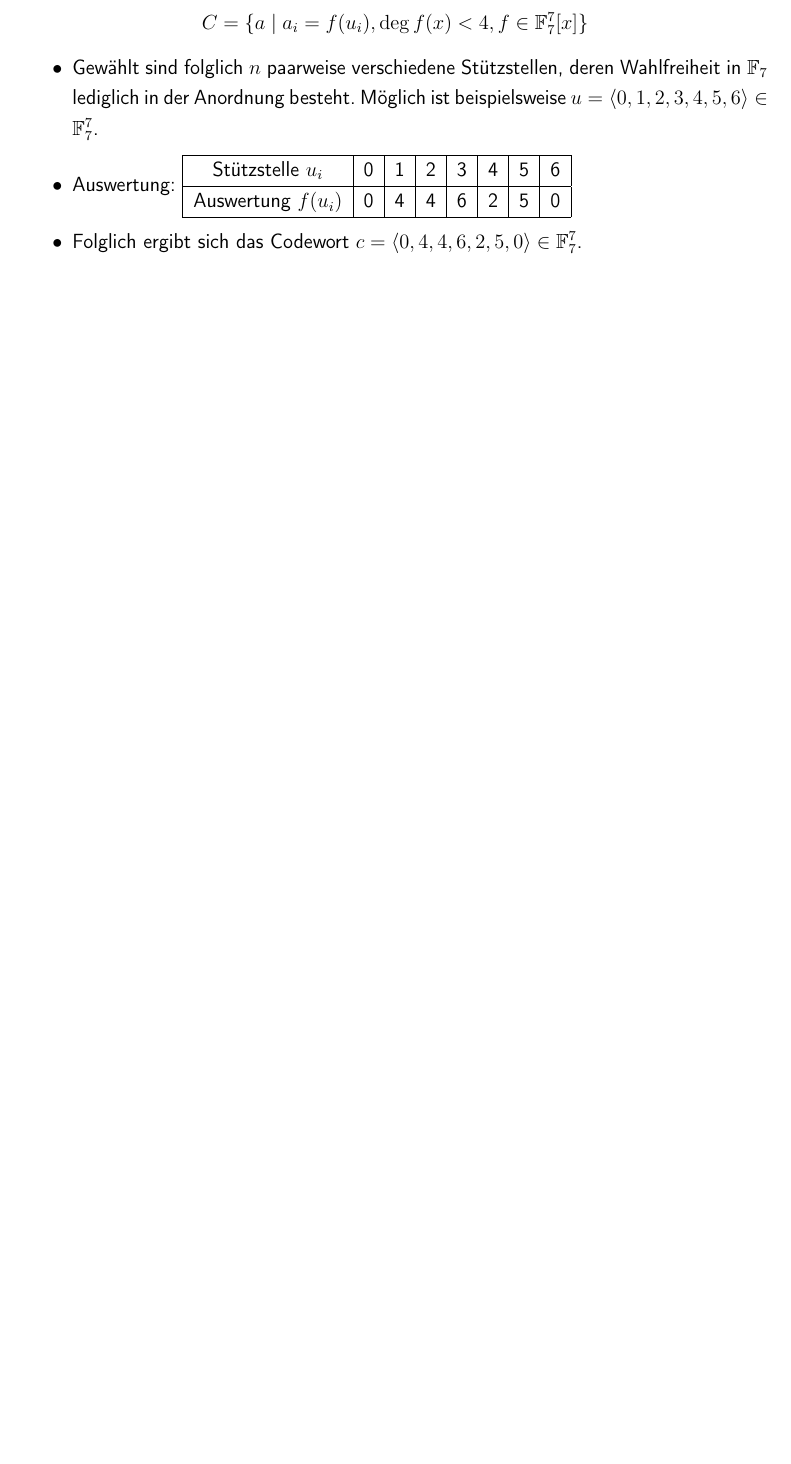
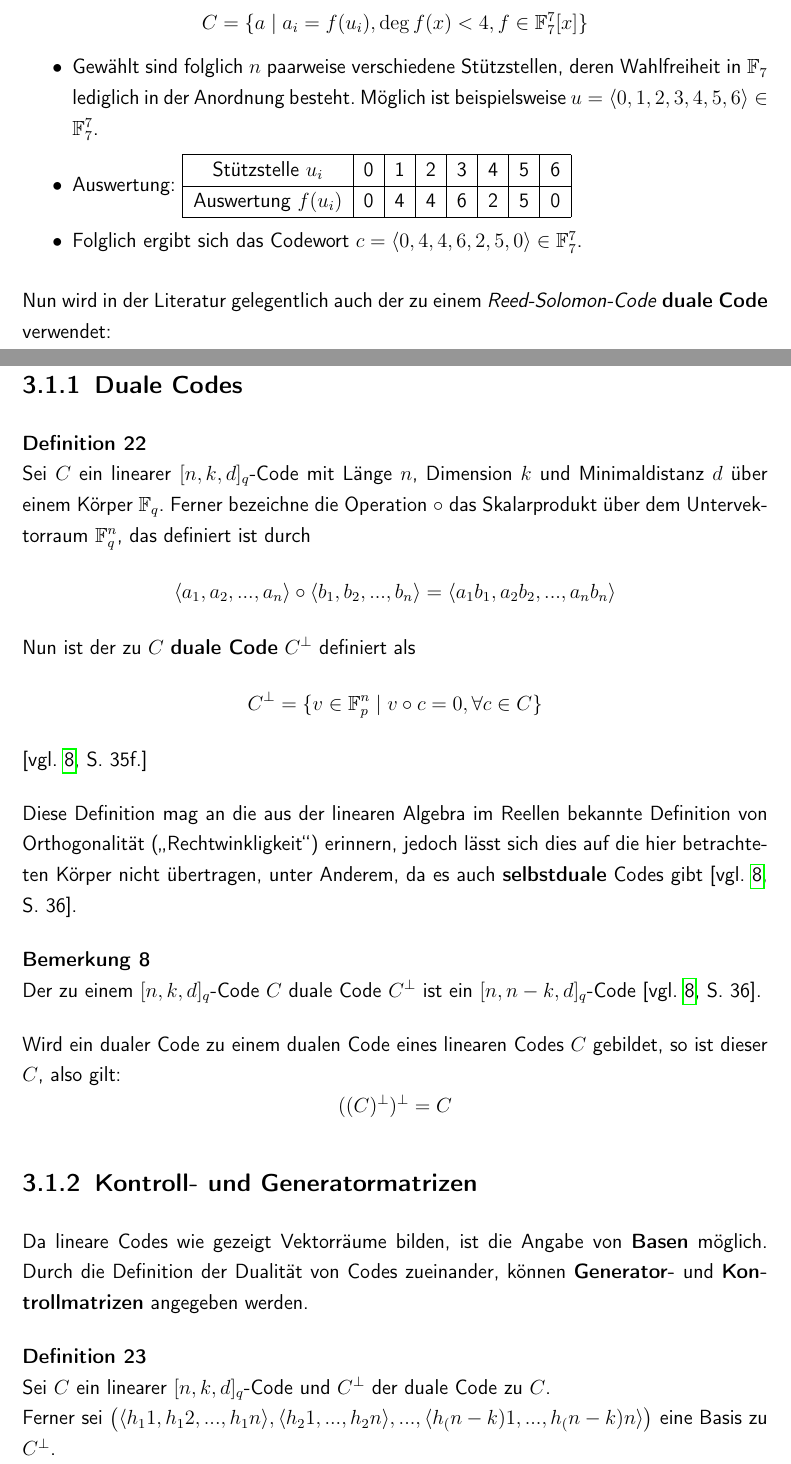
Before and after one commit to romanwtk/Studienarbeit, a LaTeX document (master.tex, which reads chapter2.tex): part of page 24 of 26 before the commit and two parts of pages 24 and 25 of 27 after it, the two joined at a grey line, cut so that both start at the same text, the shorter picture padded with empty space. Compiled offline with pdfLaTeX.

Commit message:
Surface part added

```diff
--- a/chapter2.tex
+++ b/chapter2.tex
@@ -86,3 +86,28 @@ Auswertung $f(u_i)$& 0 & 4 & 4 & 6 & 2 & 5 & 0 \\
 \item Folglich ergibt sich das Codewort $c = \langle 0, 4, 4, 6, 2, 5, 0 \rangle \in \mathbb{F}_{7}^{7}$.
 \end{itemize}
 \end{example}
+Nun wird in der Literatur gelegentlich auch der zu einem \textit{Reed-Solomon-Code} \textbf{duale Code} verwendet:
+\subsection{Duale Codes}
+\begin{definition}
+Sei $C$ ein linearer $[n, k, d]_q$-Code mit Länge $n$, Dimension $k$ und Minimaldistanz $d$ über einem Körper $\mathbb{F}_q$. Ferner bezeichne die Operation $\circ$ das Skalarprodukt über dem Untervektorraum $\mathbb{F}_{q}^{n}$, das definiert ist durch
+\[\langle a_1, a_2, ..., a_n\rangle \circ \langle b_1, b_2, ..., b_n \rangle = \langle a_{1}b_{1}, a_{2}b_{2}, ..., a_{n}b_{n} \rangle\]
+Nun ist der zu $C$ \textbf{duale Code} $C^{\perp}$ definiert als
+\[C^{\perp} = \lbrace v \in \mathbb{F}_{p}^{n} \mid v \circ c = 0, \forall c \in C\rbrace\]
+\parencite[vgl. ][S. 35f.]{Manz2017}
+\end{definition}
+
+Diese Definition mag an die aus der linearen Algebra im Reellen bekannte Definition von Orthogonalität ({\glqq}Rechtwinkligkeit{\grqq}) erinnern, jedoch lässt sich dies auf die hier betrachteten Körper nicht übertragen, unter Anderem, da es auch \textbf{selbstduale} Codes gibt \parencite[vgl. ][S. 36]{Manz2017}.
+
+\begin{note}
+Der zu einem $[n, k, d]_{q}$-Code $C$ duale Code $C^{\perp}$ ist ein $[n, n-k, d]_{q}$-Code \parencite[vgl. ][S. 36]{Manz2017}.
+\end{note}
+
+Wird ein dualer Code zu einem dualen Code eines linearen Codes $C$ gebildet, so ist dieser $C$, also gilt:
+\[((C)^{\perp})^{\perp} = C\]
+
+\subsection{Kontroll- und Generatormatrizen}
+Da lineare Codes wie gezeigt Vektorräume bilden, ist die Angabe von \textbf{Basen} möglich. Durch die Definition der Dualität von Codes zueinander, können \textbf{Generator-} und \textbf{Kontrollmatrizen} angegeben werden.
+\begin{definition}
+Sei $C$ ein linearer $[n, k, d]_{q}$-Code und $C^{\perp}$ der duale Code zu $C$. \\
+Ferner sei $\big( \langle h_11, h_12, ..., h_1n \rangle, \langle h_21, ..., h_2n \rangle, ..., \langle h_(n-k)1, ..., h_(n-k)n \rangle \big)$ eine Basis zu $C^{\perp}$.
+\end{definition}
```
Also changed, not shown: master.pdf.
